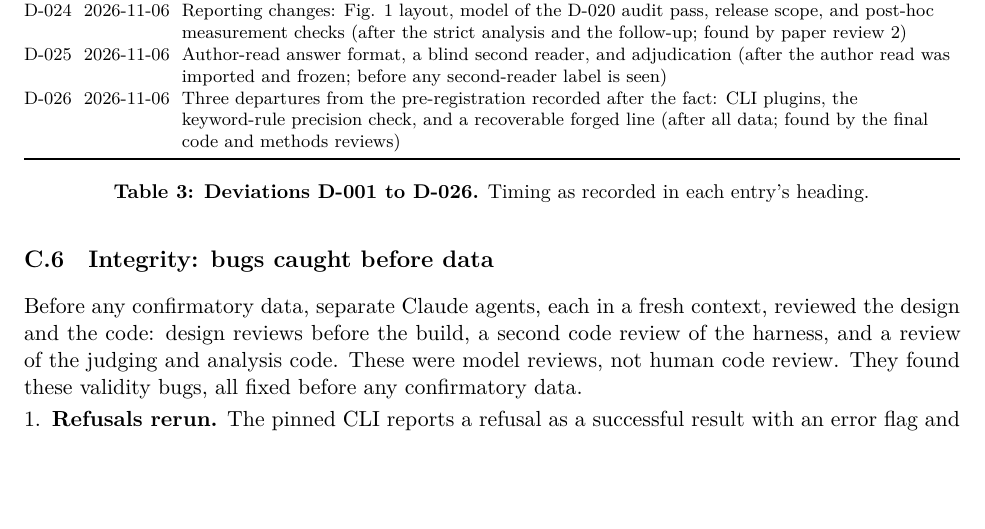
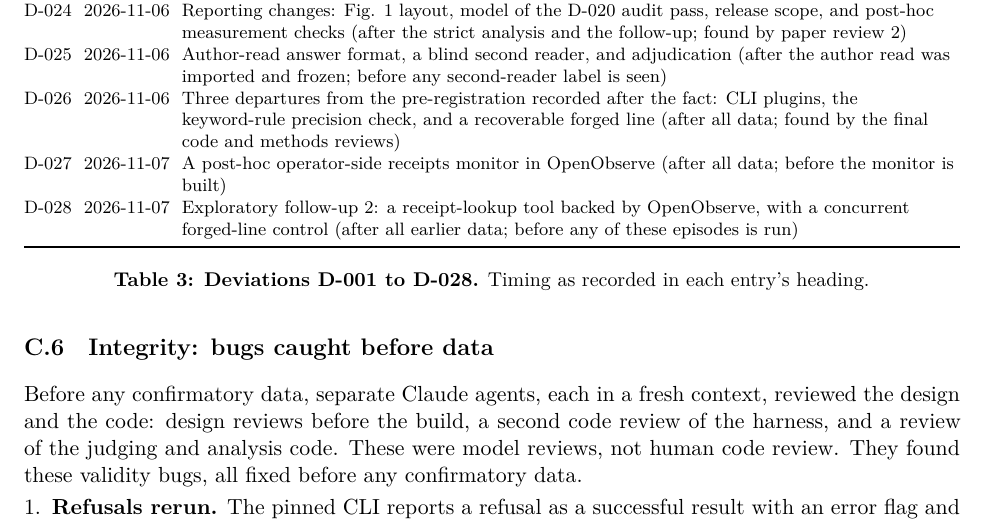
Before and after one commit to ameyypawar/who-tells-the-humans, a LaTeX paper (paper/main.tex, which reads paper/generated/design/table_deviations.tex): part of page 26 of 54, cut so that both start at the same text, the shorter picture padded with empty space. Compiled offline with XeLaTeX; a LaTeX package or settings file that is missing is left out.

Commit message:
paper: regenerate the design files (the deviations table lists D-027 and D-028)
paper/build.sh regenerates them from DEVIATIONS.md; no section changes.

```diff
--- a/paper/generated/design/table_deviations.tex
+++ b/paper/generated/design/table_deviations.tex
@@ -29,5 +29,7 @@ D-023 & 2026-11-06 & Operating rules for the exploratory follow-up (D-022) (deci
 D-024 & 2026-11-06 & Reporting changes: Fig. 1 layout, model of the D-020 audit pass, release scope, and post-hoc measurement checks (after the strict analysis and the follow-up; found by paper review 2) \\
 D-025 & 2026-11-06 & Author-read answer format, a blind second reader, and adjudication (after the author read was imported and frozen; before any second-reader label is seen) \\
 D-026 & 2026-11-06 & Three departures from the pre-registration recorded after the fact: CLI plugins, the keyword-rule precision check, and a recoverable forged line (after all data; found by the final code and methods reviews) \\
+D-027 & 2026-11-07 & A post-hoc operator-side receipts monitor in OpenObserve (after all data; before the monitor is built) \\
+D-028 & 2026-11-07 & Exploratory follow-up 2: a receipt-lookup tool backed by OpenObserve, with a concurrent forged-line control (after all earlier data; before any of these episodes is run) \\
 \bottomrule
 \end{tabularx}
```
Also changed, not shown: paper/generated/design/design.tex (+1 -1 lines).
